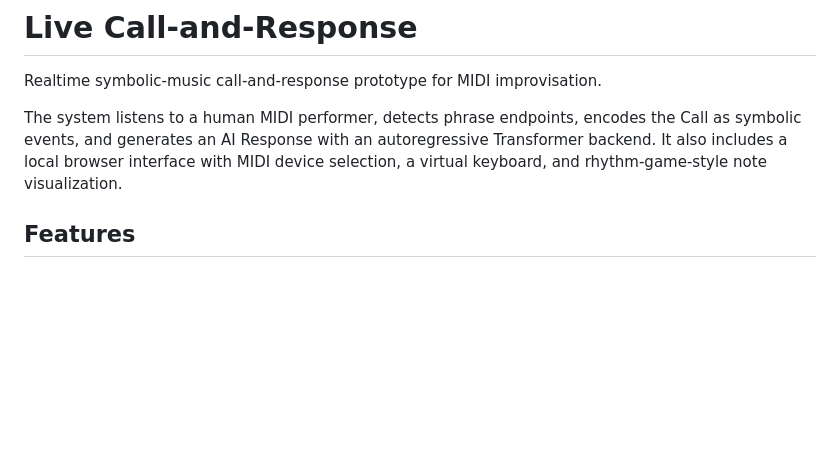
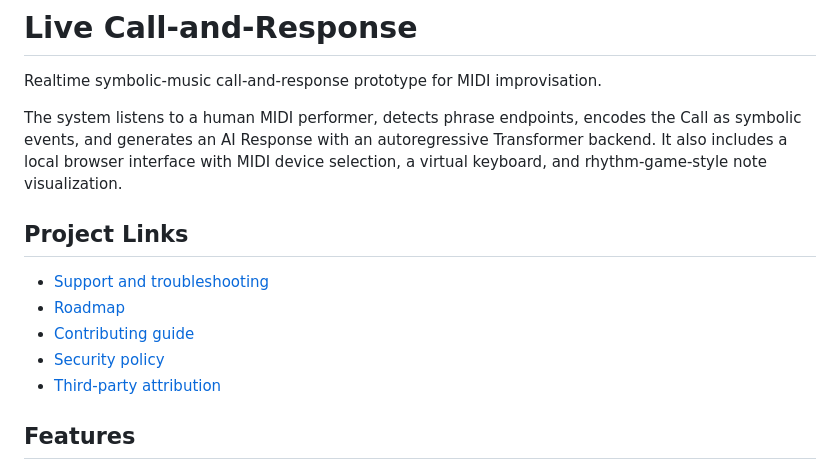
Before and after one commit to MickeyWzt/live-call-response, a Markdown page: README.md, the part around the change. GitHub-like rendering; blank space fills up the shorter version.

Commit message:
Add support and roadmap docs

```diff
--- a/README.md
+++ b/README.md
@@ -6,6 +6,14 @@ The system listens to a human MIDI performer, detects phrase endpoints, encodes
 the Call as symbolic events, and generates an AI Response with an autoregressive
 Transformer backend. It also includes a local browser interface with MIDI device
 selection, a virtual keyboard, and rhythm-game-style note visualization.
+
+## Project Links
+
+- [Support and troubleshooting](SUPPORT.md)
+- [Roadmap](ROADMAP.md)
+- [Contributing guide](CONTRIBUTING.md)
+- [Security policy](SECURITY.md)
+- [Third-party attribution](THIRD_PARTY.md)
 
 ## Features
 
```
Also changed, not shown: ROADMAP.md (added, +32 -0 lines), SUPPORT.md (added, +34 -0 lines).
